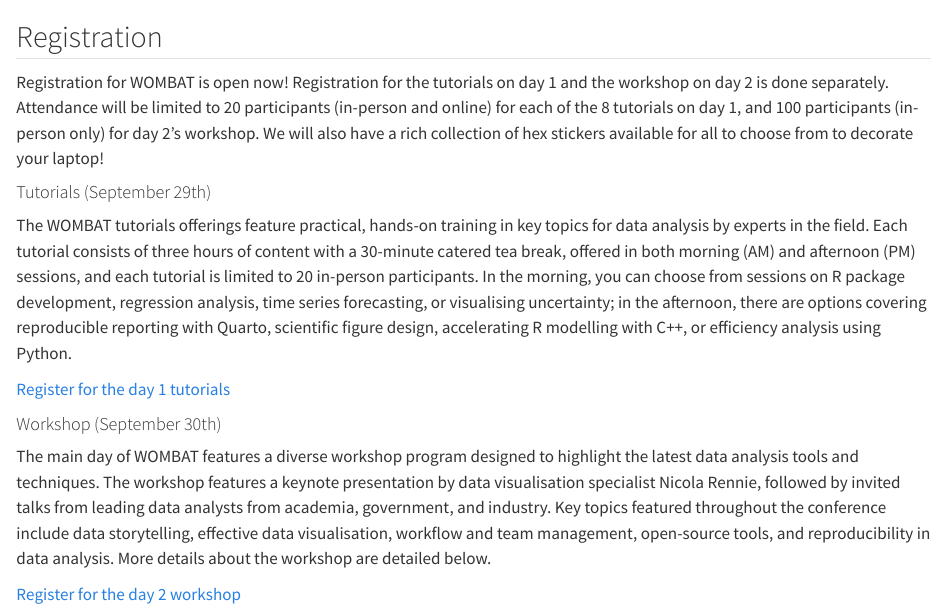
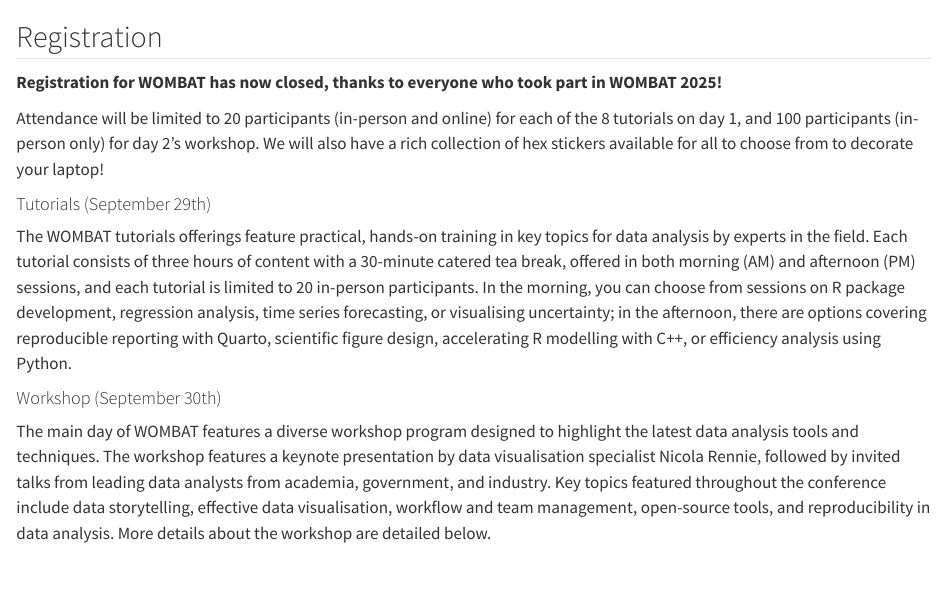
Before and after one commit to numbats/WOMBAT2025, a Quarto document (participation/register.qmd): the page in a window 1100 px wide, from its top. Rendered offline with R 4.5, knitr and Pandoc in place of Quarto, with nearby package versions.

Commit message:
close registration

```diff
--- a/participation/register.qmd
+++ b/participation/register.qmd
@@ -4,15 +4,13 @@
 
 ## Registration
 
-Registration for WOMBAT is open now! Registration for the tutorials on day 1 and the workshop on day 2 is done separately. Attendance will be limited to 20 participants (in-person and online) for each of the 8 tutorials on day 1, and 100 participants (in-person only) for day 2's workshop. We will also have a rich collection of hex stickers available for all to choose from to decorate your laptop!
+**Registration for WOMBAT has now closed, thanks to everyone who took part in WOMBAT 2025!**
+
+Attendance will be limited to 20 participants (in-person and online) for each of the 8 tutorials on day 1, and 100 participants (in-person only) for day 2's workshop. We will also have a rich collection of hex stickers available for all to choose from to decorate your laptop!
 
 #### Tutorials (September 29th)
 
 The WOMBAT tutorials offerings feature practical, hands-on training in key topics for data analysis by experts in the field. Each tutorial consists of three hours of content with a 30-minute catered tea break, offered in both morning (AM) and afternoon (PM) sessions, and each tutorial is limited to 20 in-person participants. In the morning, you can choose from sessions on R package development, regression analysis, time series forecasting, or visualising uncertainty; in the afternoon, there are options covering reproducible reporting with Quarto, scientific figure design, accelerating R modelling with C++, or efficiency analysis using Python.
-
-::: register-btn
-[Register for the day 1 tutorials](https://events.humanitix.com/wombat-2025-day-1-tutorials)
-:::
 
 #### Workshop (September 30th)
 
@@ -20,9 +18,5 @@
 
 <!-- We will also have a rich collection of hex stickers available on both days for all to choose from to decorate your laptop! -->
 
-::: register-btn
-[Register for the day 2 workshop](https://events.humanitix.com/wombat-2025-day-2-workshop)
-:::
-
 <br/>
 <br/>
```
Also changed, not shown: index.qmd (+7 -5 lines).
